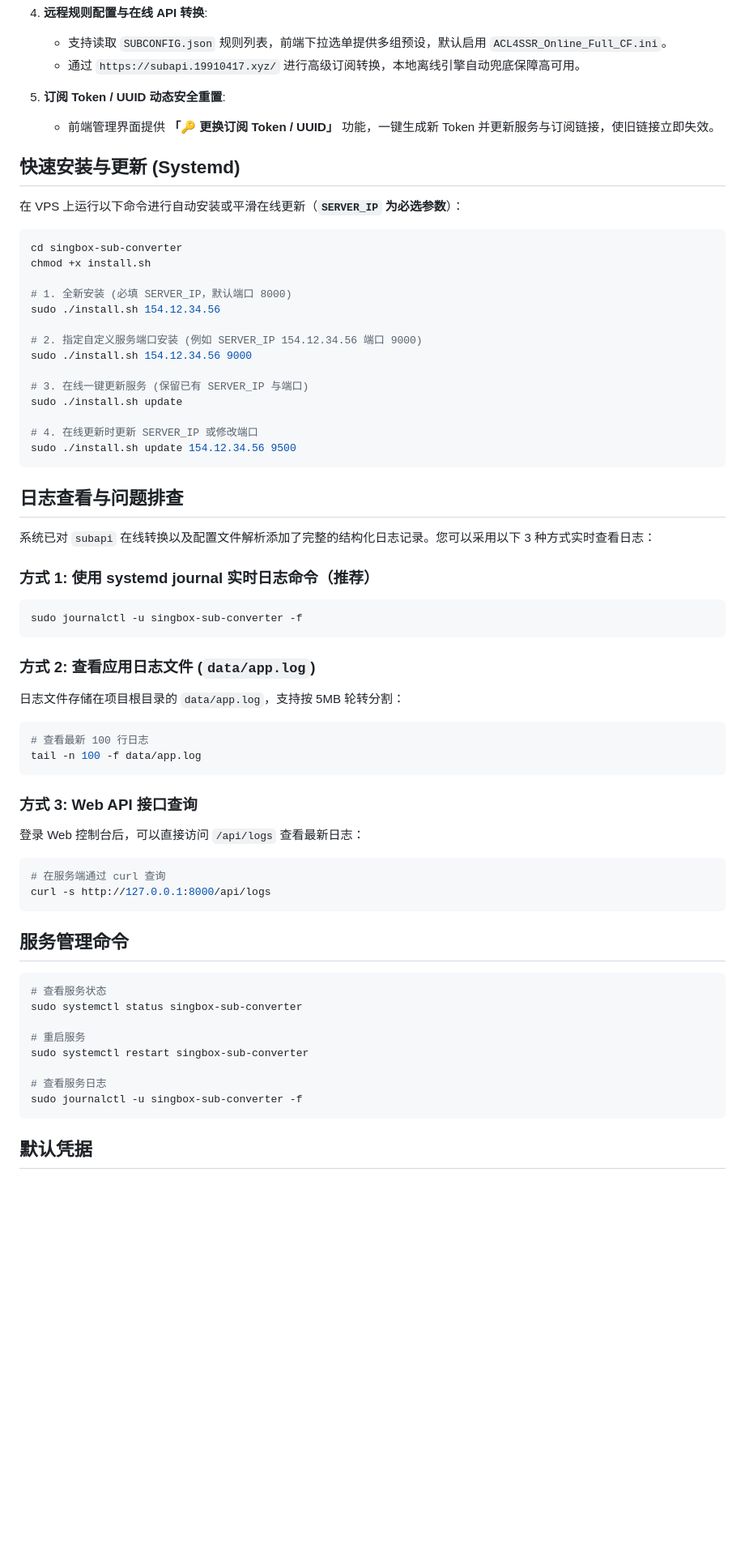
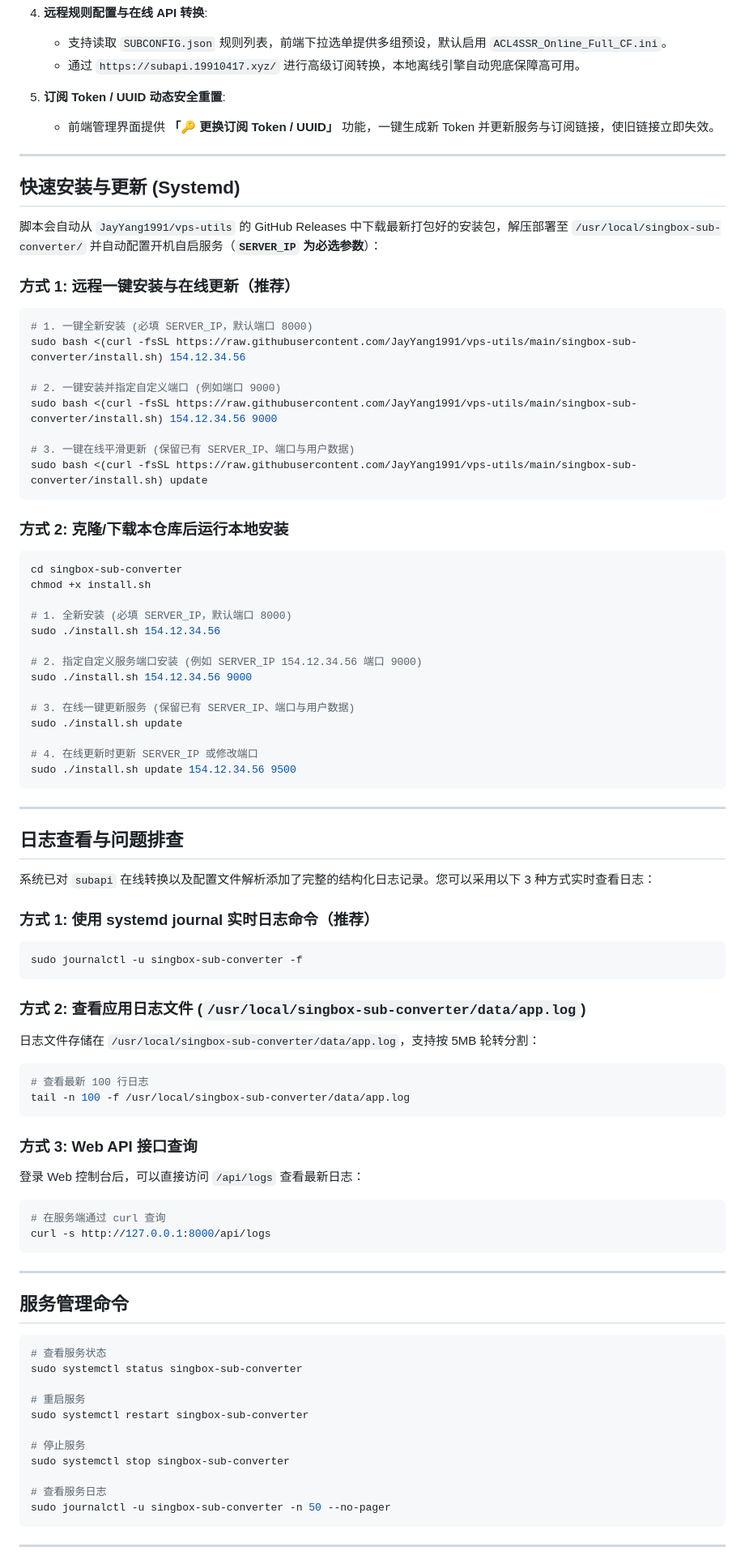
Before and after one commit to JayYang1991/vps-utils, a Markdown page: singbox-sub-converter/README.md, the part around one of its changes. Shown at 81% size. GitHub-like rendering; blank space fills up the shorter version.

Commit message:
docs(singbox-sub-converter): 更新 README.md，补充最新远程一键安装与平滑更新指令

````diff
--- a/singbox-sub-converter/README.md
+++ b/singbox-sub-converter/README.md
@@ -31,9 +31,26 @@
 5. **订阅 Token / UUID 动态安全重置**:
    - 前端管理界面提供 **「🔑 更换订阅 Token / UUID」** 功能，一键生成新 Token 并更新服务与订阅链接，使旧链接立即失效。
 
+---
+
 ## 快速安装与更新 (Systemd)
 
-在 VPS 上运行以下命令进行自动安装或平滑在线更新（**`SERVER_IP` 为必选参数**）：
+脚本会自动从 `JayYang1991/vps-utils` 的 GitHub Releases 中下载最新打包好的安装包，解压部署至 `/usr/local/singbox-sub-converter/` 并自动配置开机自启服务（**`SERVER_IP` 为必选参数**）：
+
+### 方式 1: 远程一键安装与在线更新（推荐）
+
+```bash
+# 1. 一键全新安装 (必填 SERVER_IP，默认端口 8000)
+sudo bash <(curl -fsSL https://raw.githubusercontent.com/JayYang1991/vps-utils/main/singbox-sub-converter/install.sh) 154.12.34.56
+
+# 2. 一键安装并指定自定义端口 (例如端口 9000)
+sudo bash <(curl -fsSL https://raw.githubusercontent.com/JayYang1991/vps-utils/main/singbox-sub-converter/install.sh) 154.12.34.56 9000
+
+# 3. 一键在线平滑更新 (保留已有 SERVER_IP、端口与用户数据)
+sudo bash <(curl -fsSL https://raw.githubusercontent.com/JayYang1991/vps-utils/main/singbox-sub-converter/install.sh) update
+```
+
+### 方式 2: 克隆/下载本仓库后运行本地安装
 
 ```bash
 cd singbox-sub-converter
@@ -45,12 +62,14 @@ sudo ./install.sh 154.12.34.56
 # 2. 指定自定义服务端口安装 (例如 SERVER_IP 154.12.34.56 端口 9000)
 sudo ./install.sh 154.12.34.56 9000
 
-# 3. 在线一键更新服务 (保留已有 SERVER_IP 与端口)
+# 3. 在线一键更新服务 (保留已有 SERVER_IP、端口与用户数据)
 sudo ./install.sh update
 
 # 4. 在线更新时更新 SERVER_IP 或修改端口
 sudo ./install.sh update 154.12.34.56 9500
 ```
+
+---
 
 ## 日志查看与问题排查
 
@@ -61,11 +80,11 @@ sudo ./install.sh update 154.12.34.56 9500
 sudo journalctl -u singbox-sub-converter -f
 ```
 
-### 方式 2: 查看应用日志文件 (`data/app.log`)
-日志文件存储在项目根目录的 `data/app.log`，支持按 5MB 轮转分割：
+### 方式 2: 查看应用日志文件 (`/usr/local/singbox-sub-converter/data/app.log`)
+日志文件存储在 `/usr/local/singbox-sub-converter/data/app.log`，支持按 5MB 轮转分割：
 ```bash
 # 查看最新 100 行日志
-tail -n 100 -f data/app.log
+tail -n 100 -f /usr/local/singbox-sub-converter/data/app.log
 ```
 
 ### 方式 3: Web API 接口查询
@@ -74,6 +93,8 @@ tail -n 100 -f data/app.log
 # 在服务端通过 curl 查询
 curl -s http://127.0.0.1:8000/api/logs
 ```
+
+---
 
 ## 服务管理命令
 
@@ -84,9 +105,12 @@ sudo systemctl status singbox-sub-converter
 # 重启服务
 sudo systemctl restart singbox-sub-converter
 
+# 停止服务
+sudo systemctl stop singbox-sub-converter
+
 # 查看服务日志
-sudo journalctl -u singbox-sub-converter -f
+sudo journalctl -u singbox-sub-converter -n 50 --no-pager
 ```
 
-## 默认凭据
+---
 
````
Also changed, not shown: other parts of singbox-sub-converter/README.md (+6 -3 lines).
